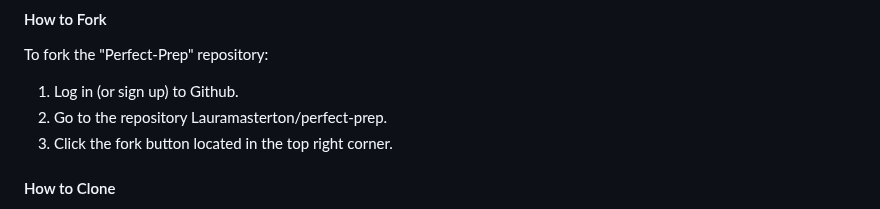
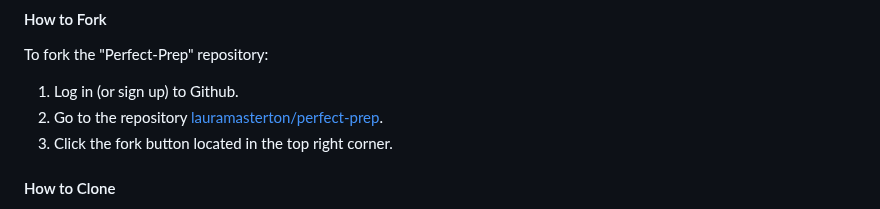
Before and after one commit to LauraMasterton/perfect-prep, a Markdown page: README.md, the part around the change. Rendered like a GitHub page.

Commit message:
Add repo link in "fork" section.

```diff
--- a/README.md
+++ b/README.md
@@ -122,7 +122,7 @@ The user is alerted to the links they are hovering over by a change to the colou
 To fork the "Perfect-Prep" repository:
 
 1. Log in (or sign up) to Github.
-2. Go to the repository Lauramasterton/perfect-prep.
+2. Go to the repository [lauramasterton/perfect-prep](https://github.com/LauraMasterton/perfect-prep).
 3. Click the fork button located in the top right corner.
 
 #### How to Clone
```
